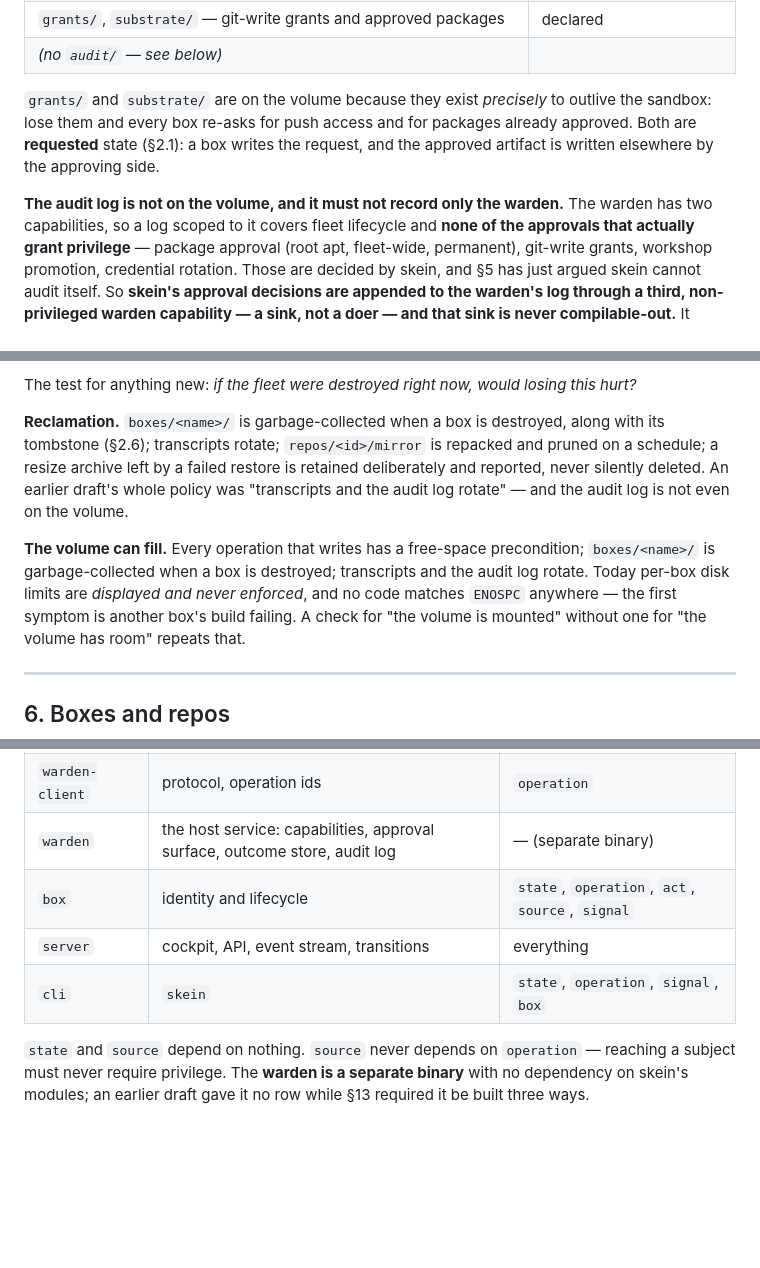
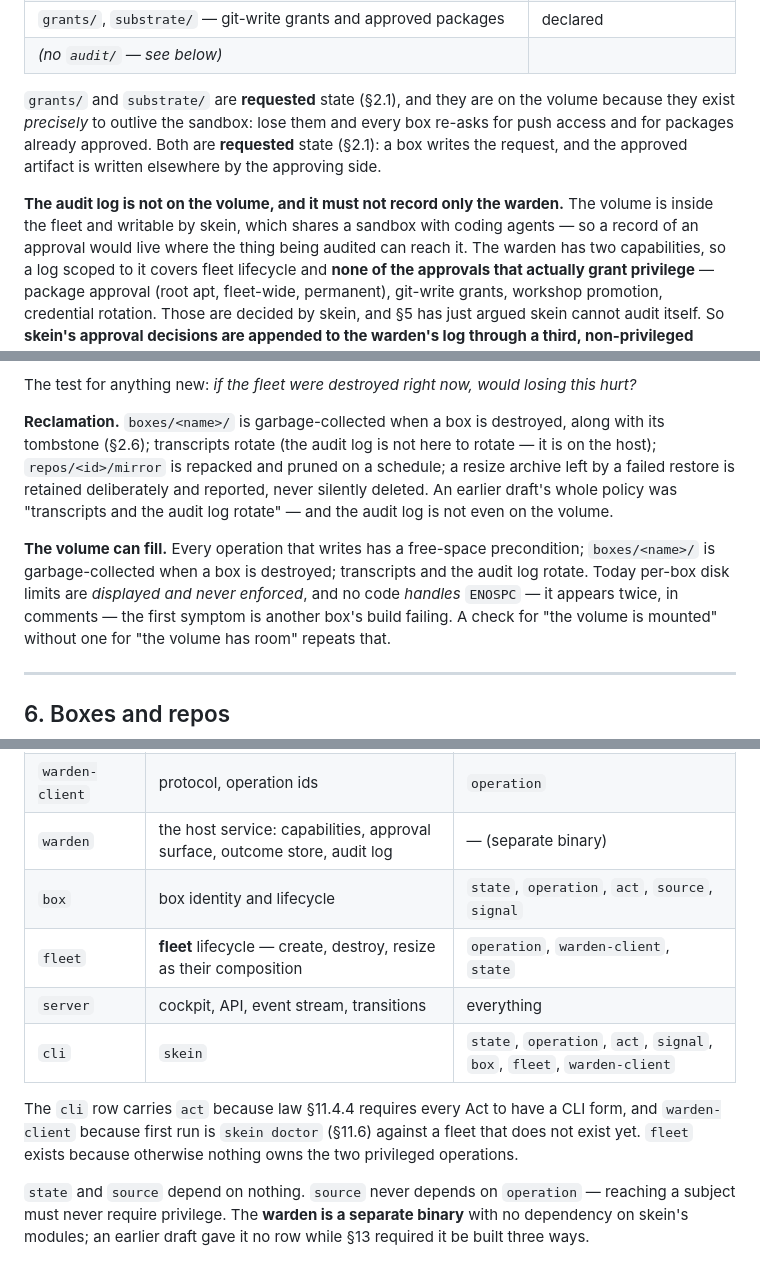
Before and after one commit to prateekreddy/skein, a Markdown page: docs/architecture.md, 3 parts joined by grey strips. Drawn GitHub-style; blank space fills up the shorter version.

```diff
--- a/docs/architecture.md
+++ b/docs/architecture.md
@@ -333,12 +333,15 @@ outside the fleet, permanently, and that is a boundary rather than a limitation.
 | `grants/`, `substrate/` — git-write grants and approved packages | declared |
 | *(no `audit/` — see below)* | |
 
-`grants/` and `substrate/` are on the volume because they exist *precisely* to outlive the sandbox:
+`grants/` and `substrate/` are **requested** state (§2.1), and they are on the volume because they
+exist *precisely* to outlive the sandbox:
 lose them and every box re-asks for push access and for packages already approved. Both are
 **requested** state (§2.1): a box writes the request, and the approved artifact is written elsewhere
 by the approving side.
 
-**The audit log is not on the volume, and it must not record only the warden.** The warden has two
+**The audit log is not on the volume, and it must not record only the warden.** The volume is inside
+the fleet and writable by skein, which shares a sandbox with coding agents — so a record of an
+approval would live where the thing being audited can reach it. The warden has two
 capabilities, so a log scoped to it covers fleet lifecycle and **none of the approvals that actually
 grant privilege** — package approval (root apt, fleet-wide, permanent), git-write grants, workshop
 promotion, credential rotation. Those are decided by skein, and §5 has just argued skein cannot audit
@@ -355,14 +358,15 @@ the mirror), namespace anchors (a live pid, meaningless across a restart), cache
 The test for anything new: *if the fleet were destroyed right now, would losing this hurt?*
 
 **Reclamation.** `boxes/<name>/` is garbage-collected when a box is destroyed, along with its
-tombstone (§2.6); transcripts rotate; `repos/<id>/mirror` is repacked and pruned on a schedule; a
+tombstone (§2.6); transcripts rotate (the audit log is not here to rotate — it is on the host);
+`repos/<id>/mirror` is repacked and pruned on a schedule; a
 resize archive left by a failed restore is retained deliberately and reported, never silently deleted.
 An earlier draft's whole policy was "transcripts and the audit log rotate" — and the audit log is not
 even on the volume.
 
 **The volume can fill.** Every operation that writes has a free-space precondition; `boxes/<name>/` is
 garbage-collected when a box is destroyed; transcripts and the audit log rotate. Today per-box disk
-limits are *displayed and never enforced*, and no code matches `ENOSPC` anywhere — the first symptom
+limits are *displayed and never enforced*, and no code *handles* `ENOSPC` — it appears twice, in comments — the first symptom
 is another box's build failing. A check for "the volume is mounted" without one for "the volume has
 room" repeats that.
 
@@ -1053,9 +1094,14 @@ trust boundary needs to be able to answer:
 | `act` | streaming interactions; emits edges; reports outcomes | `source`, `signal`, `state` |
 | `warden-client` | protocol, operation ids | `operation` |
 | `warden` | the host service: capabilities, approval surface, outcome store, audit log | — (separate binary) |
-| `box` | identity and lifecycle | `state`, `operation`, `act`, `source`, `signal` |
+| `box` | box identity and lifecycle | `state`, `operation`, `act`, `source`, `signal` |
+| `fleet` | **fleet** lifecycle — create, destroy, resize as their composition | `operation`, `warden-client`, `state` |
 | `server` | cockpit, API, event stream, transitions | everything |
-| `cli` | `skein` | `state`, `operation`, `signal`, `box` |
+| `cli` | `skein` | `state`, `operation`, `act`, `signal`, `box`, `fleet`, `warden-client` |
+
+The `cli` row carries `act` because law §11.4.4 requires every Act to have a CLI form, and
+`warden-client` because first run is `skein doctor` (§11.6) against a fleet that does not exist yet.
+`fleet` exists because otherwise nothing owns the two privileged operations.
 
 `state` and `source` depend on nothing. `source` never depends on `operation` — reaching a subject
 must never require privilege. The **warden is a separate binary** with no dependency on skein's
```
Also changed, not shown: other parts of docs/architecture.md (+45 -8 lines).
